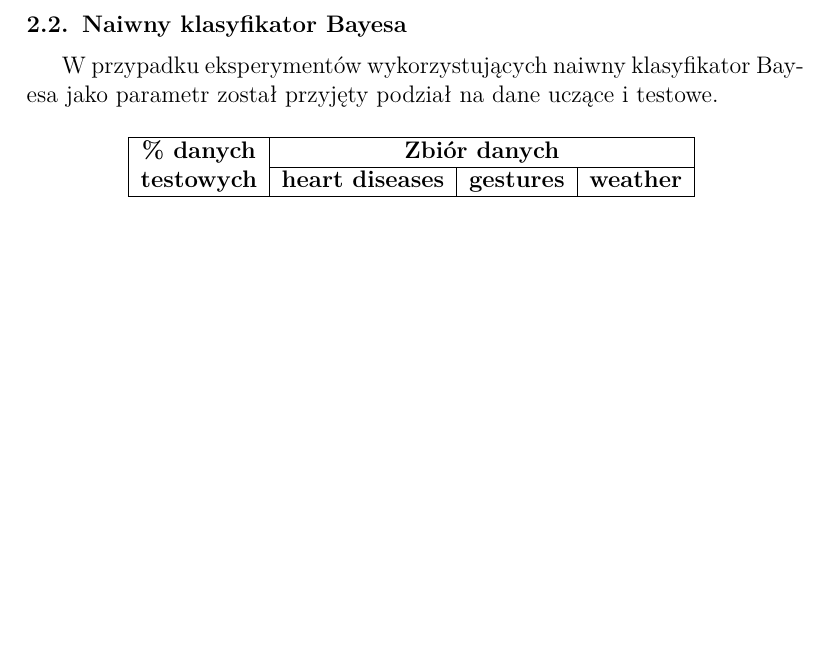
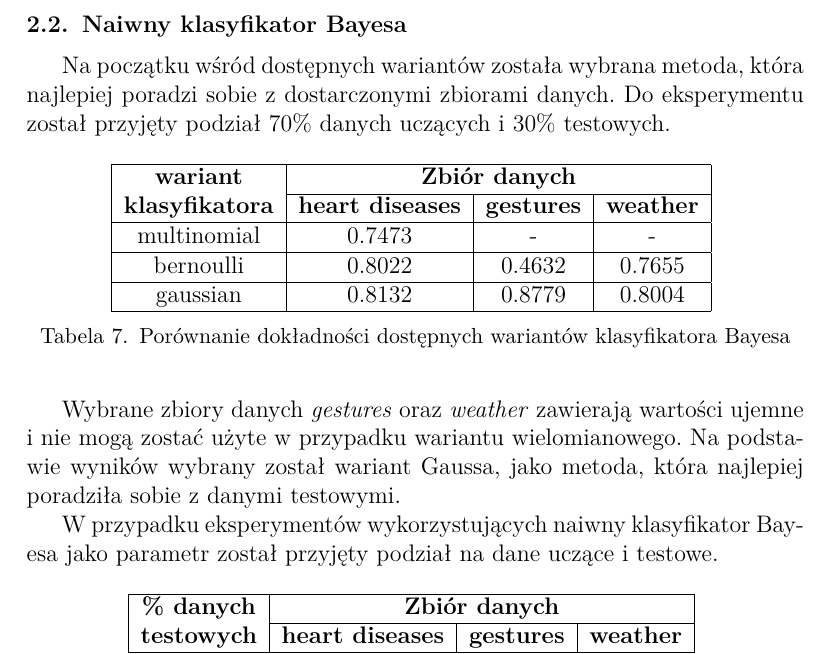
Before and after one commit to KKowalewski24/MUM, a LaTeX document (Task3/Report/main.tex): part of page 13 of 27 before the commit and part of page 13 of 28 after it, cut so that both start at the same text, the shorter picture padded with empty space. Compiled offline with pdfLaTeX.

Commit message:
Add new version of task3 report

```diff
--- a/Task3/Report/main.tex
+++ b/Task3/Report/main.tex
@@ -543,6 +543,30 @@
         }
 
         \subsection{Naiwny klasyfikator Bayesa}
+        Na początku wśród dostępnych wariantów została wybrana metoda, która najlepiej
+        poradzi sobie z dostarczonymi zbiorami danych. Do eksperymentu został przyjęty
+        podział 70\% danych uczących i 30\% testowych.
+
+        \label{bayes_results} {
+            \begin{table}[H]
+                \centering
+                \begin{tabular}{|c|c|c|c|}
+                \hline
+                \multirow{2}{*}{\textbf{\begin{tabular}[c]{@{}c@{}}wariant\\ klasyfikatora\end{tabular}}} & \multicolumn{3}{c|}{\textbf{Zbiór danych}} \\ \cline{2-4}
+                        & \textbf{heart diseases}      & \textbf{gestures}     & \textbf{weather}     \\ \hline
+                multinomial   & 0.7473           & -          & -          \\ \hline
+                bernoulli   & 0.8022           & 0.4632          & 0.7655          \\ \hline
+                gaussian   & 0.8132           & 0.8779          & 0.8004          \\ \hline
+                \end{tabular}
+                \caption{Porównanie dokładności dostępnych wariantów klasyfikatora Bayesa}
+                \label{tab:types}
+            \end{table}
+        }
+        Wybrane zbiory danych \textit{gestures} oraz \textit{weather} zawierają
+        wartości ujemne i nie mogą zostać użyte w przypadku wariantu wielomianowego. Na
+        podstawie wyników wybrany został wariant Gaussa, jako metoda, która najlepiej
+        poradziła sobie z danymi testowymi.
+
         W przypadku eksperymentów wykorzystujących naiwny klasyfikator Bayesa jako
         parametr został przyjęty podział na dane uczące i testowe.
 
```
Also changed, not shown: Task3/Report/MUM-ProblemSet3.pdf.
